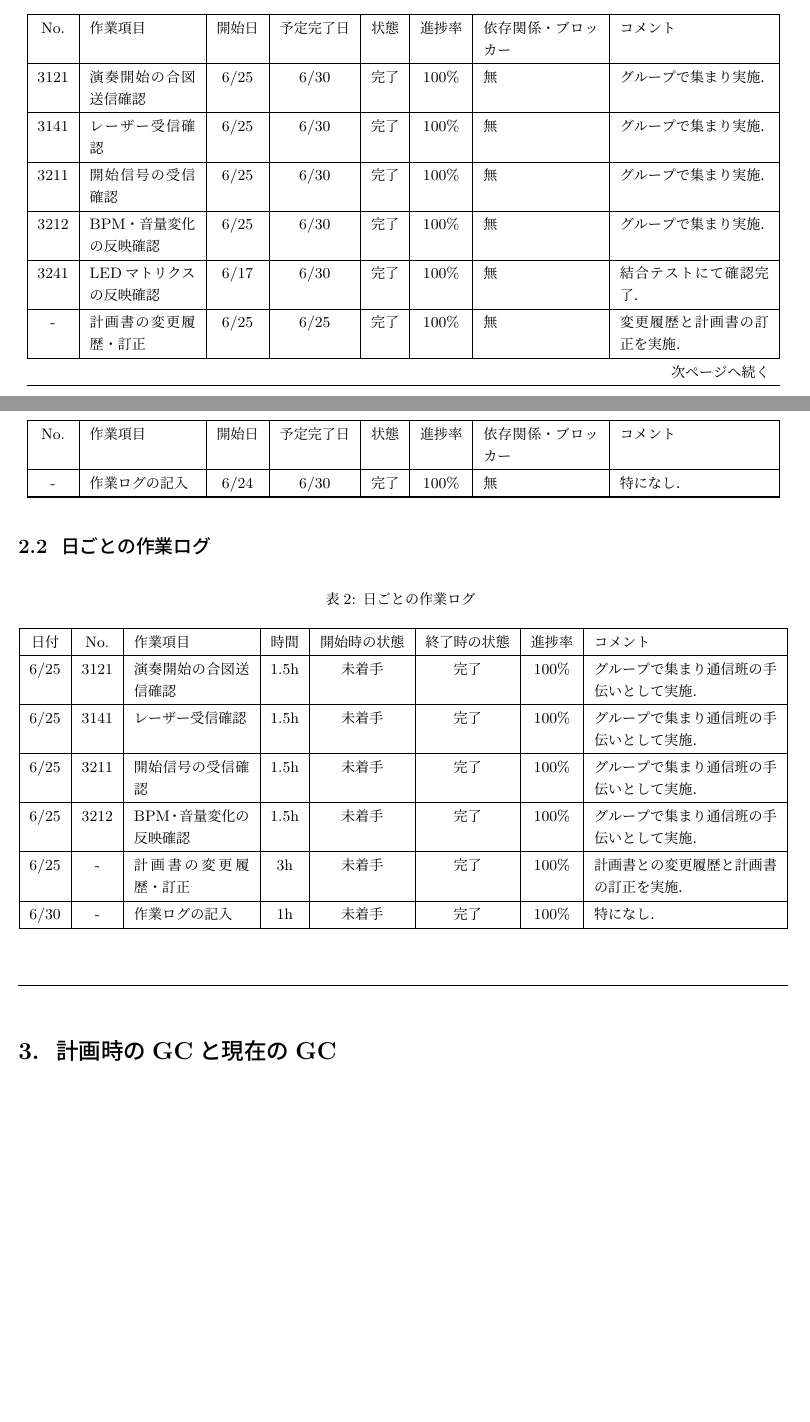
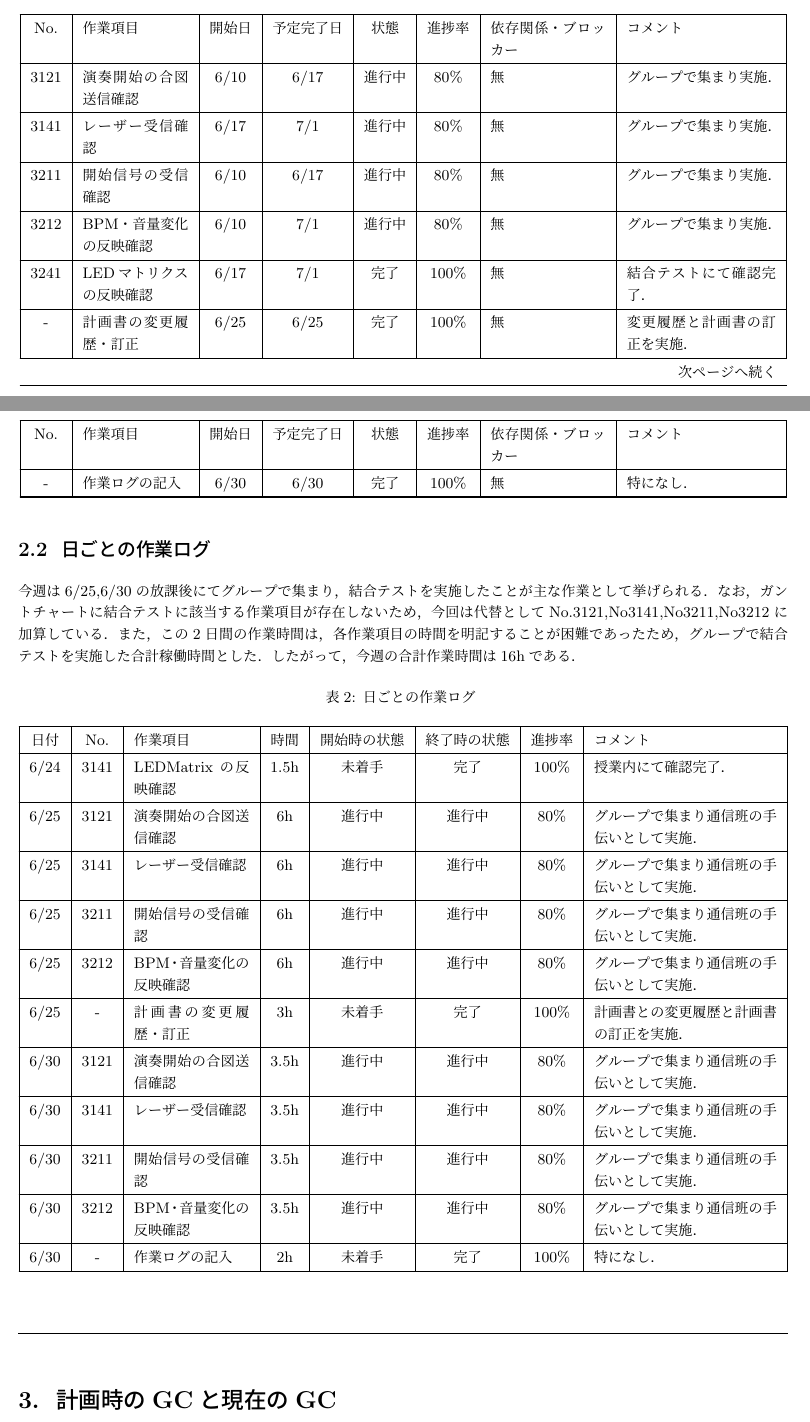
Before and after one commit to Sato907/3S_HCK1, a LaTeX document (HCK1_group/HCK1_group_mywork/worklog/worklog_10/25G1059_第十回事前課題作業ログ.tex): two parts of pages 1 and 2 of 3 before the commit and two parts of pages 1 and 2 of 4 after it, joined at a grey line, cut so that both start at the same text, the shorter picture padded with empty space. Compiled offline with upLaTeX and dvipdfmx.

Commit message:
作業ログ・変更履歴・zissou.mdを更新（6/30時点）
- worklog_9: 第九回作業ログ更新、Display変更履歴・変更点を追加
- worklog_10: 第十回作業ログ更新
- zissou.md: 6/30時点の進捗状況を追記
- 指揮デバイス.pptx: 更新
- ガントチャート画像（gant7, gant8, gant12）を追加

Co-Authored-By: Claude Opus 4.6 <noreply@anthropic.com>

```diff
--- a/HCK1_group/HCK1_group_mywork/worklog/worklog_10/25G1059_第十回事前課題作業ログ.tex
+++ b/HCK1_group/HCK1_group_mywork/worklog/worklog_10/25G1059_第十回事前課題作業ログ.tex
@@ -108,40 +108,40 @@ No. & 作業項目 & 開始日 & 予定完了日 & 状態 & 進捗率 & 依存
 
 3121 &
 演奏開始の合図送信確認 &
-6/25 &
-6/30 &
-完了 &
-100\% &
+6/10 &
+6/17 &
+進行中 &
+80\% &
 無 &
 グループで集まり実施．\\
 \hline
 
 3141 &
 レーザー受信確認 &
-6/25 &
-6/30 &
-完了 &
-100\% &
+6/17 &
+7/1 &
+進行中 &
+80\% &
 無 &
 グループで集まり実施．\\
 \hline
 
 3211 &
 開始信号の受信確認 &
-6/25 &
-6/30 &
-完了 &
-100\% &
+6/10 &
+6/17 &
+進行中 &
+80\% &
 無 &
 グループで集まり実施．\\
 \hline
 
 3212 &
 BPM・音量変化の反映確認 &
-6/25 &
-6/30 &
-完了 &
-100\% &
+6/10 &
+7/1 &
+進行中 &
+80\% &
 無 &
 グループで集まり実施．\\
 \hline
@@ -149,7 +149,7 @@ BPM・音量変化の反映確認 &
 3241 &
 LEDマトリクスの反映確認 &
 6/17 &
-6/30 &
+7/1 &
 完了 &
 100\% &
 無 &
@@ -168,7 +168,7 @@ LEDマトリクスの反映確認 &
 
 - &
 作業ログの記入 &
-6/24 &
+6/30 &
 6/30 &
 完了 &
 100\% &
@@ -182,6 +182,8 @@ LEDマトリクスの反映確認 &
 
 
 \subsection{日ごとの作業ログ}
+ 今週は6/25,6/30の放課後にてグループで集まり，結合テストを実施したことが主な作業として挙げられる．なお，ガントチャートに結合テストに該当する作業項目が存在しないため，今回は代替としてNo.3121,No3141,No3211,No3212に
+ 加算している．また，この2日間の作業時間は，各作業項目の時間を明記することが困難であったため，グループで結合テストを実施した合計稼働時間とした．したがって，今週の合計作業時間は16hである．
 
 
     \renewcommand{\arraystretch}{1.2}
@@ -208,31 +210,38 @@ LEDマトリクスの反映確認 &
     \hline
     \endlastfoot
 
-    6/25 & 3121 & 演奏開始の合図送信確認 & 1.5h &
+    6/24 & 3141 & LEDMatrixの反映確認 & 1.5h &
     未着手 &
     完了 &
     100\% &
+    授業内にて確認完了．\\
+    \hline
+
+    6/25 & 3121 & 演奏開始の合図送信確認 & 6h &
+    進行中 &
+    進行中 &
+    80\% &
     グループで集まり通信班の手伝いとして実施．\\
     \hline
 
-    6/25 & 3141 & レーザー受信確認 & 1.5h &
-    未着手 &
-    完了 &
-    100\% &
+    6/25 & 3141 & レーザー受信確認 & 6h &
+    進行中 &
+    進行中 &
+    80\% &
     グループで集まり通信班の手伝いとして実施．\\
     \hline
 
-    6/25 & 3211 & 開始信号の受信確認 & 1.5h &
-    未着手 &
-    完了 &
-    100\% &
+    6/25 & 3211 & 開始信号の受信確認 & 6h &
+    進行中 &
+    進行中 &
+    80\% &
     グループで集まり通信班の手伝いとして実施．\\
     \hline
 
-    6/25 & 3212 & BPM・音量変化の反映確認 & 1.5h &
-    未着手 &
-    完了 &
-    100\% &
+    6/25 & 3212 & BPM・音量変化の反映確認 & 6h &
+    進行中 &
+    進行中 &
+    80\% &
     グループで集まり通信班の手伝いとして実施．\\
     \hline
 
@@ -243,7 +252,36 @@ LEDマトリクスの反映確認 &
     計画書との変更履歴と計画書の訂正を実施．\\
     \hline
 
-    6/30 & - & 作業ログの記入 & 1h &
+    6/30 & 3121 & 演奏開始の合図送信確認 & 3.5h &
+    進行中 &
+    進行中 &
+    80\% &
+    グループで集まり通信班の手伝いとして実施．\\
+    \hline
+
+    6/30 & 3141 & レーザー受信確認 & 3.5h &
+    進行中 &
+    進行中 &
+    80\% &
+    グループで集まり通信班の手伝いとして実施．\\
+    \hline
+
+    6/30 & 3211 & 開始信号の受信確認 & 3.5h &
+    進行中 &
+    進行中 &
+    80\% &
+    グループで集まり通信班の手伝いとして実施．\\
+    \hline
+
+    6/30 & 3212 & BPM・音量変化の反映確認 & 3.5h &
+    進行中 &
+    進行中 &
+    80\% &
+    グループで集まり通信班の手伝いとして実施．\\
+    \hline
+
+
+    6/30 & - & 作業ログの記入 & 2h &
     未着手 &
     完了 &
     100\% &
```
Also changed, not shown: HCK1_group/HCK1_group_mywork/worklog/worklog_9/Display_変更点.tex (added, +81 -0 lines), HCK1_group/HCK1_group_mywork/計画書テンプレート_tex/zissou.md (+36 -0 lines), HCK1_group/HCK1_group_mywork/worklog/gant7.png (added), HCK1_group/HCK1_group_mywork/worklog/gant8.png (added), HCK1_group/HCK1_group_mywork/worklog/worklog_10/25G1059_第十回事前課題作業ログ.pdf, HCK1_group/HCK1_group_mywork/worklog/worklog_10/gant12.png (added), HCK1_group/HCK1_group_mywork/worklog/worklog_9/Display_変更履歴.pdf (added), HCK1_group/HCK1_group_mywork/worklog/worklog_9/Display_変更点.pdf (added), HCK1_group/HCK1_group_mywork/worklog/worklog_9/Display_計画書変更後.pdf, HCK1_group/HCK1_group_mywork/worklog/worklog_9/hennkou/Display_変更履歴.tex (renamed from HCK1_group/HCK1_group_mywork/worklog/worklog_9/Display_変更履歴.tex), HCK1_group/HCK1_group_mywork/worklog/worklog_9/hennkou/Display_計画書変更後.tex (renamed from HCK1_group/HCK1_group_mywork/worklog/worklog_9/Display_計画書変更後.tex), HCK1_group/HCK1_group_mywork/worklog/worklog_9/hennkou/figs/class_mat.png (renamed from HCK1_group/HCK1_group_mywork/worklog/worklog_9/figs/class_mat.png), HCK1_group/HCK1_group_mywork/worklog/worklog_10/25G1059_第十回事前課題作業ログ.tex (10 more changed lines), 24 other files.
